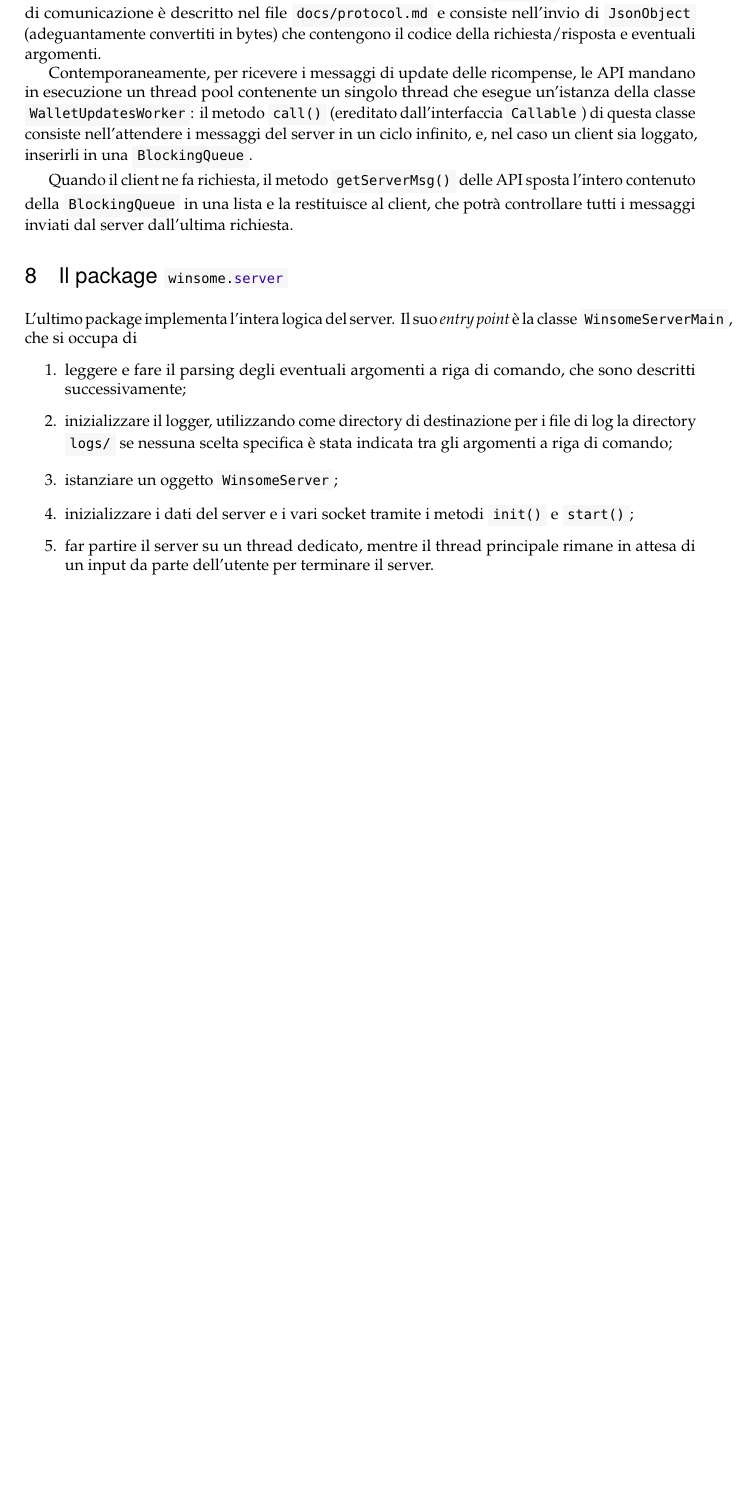
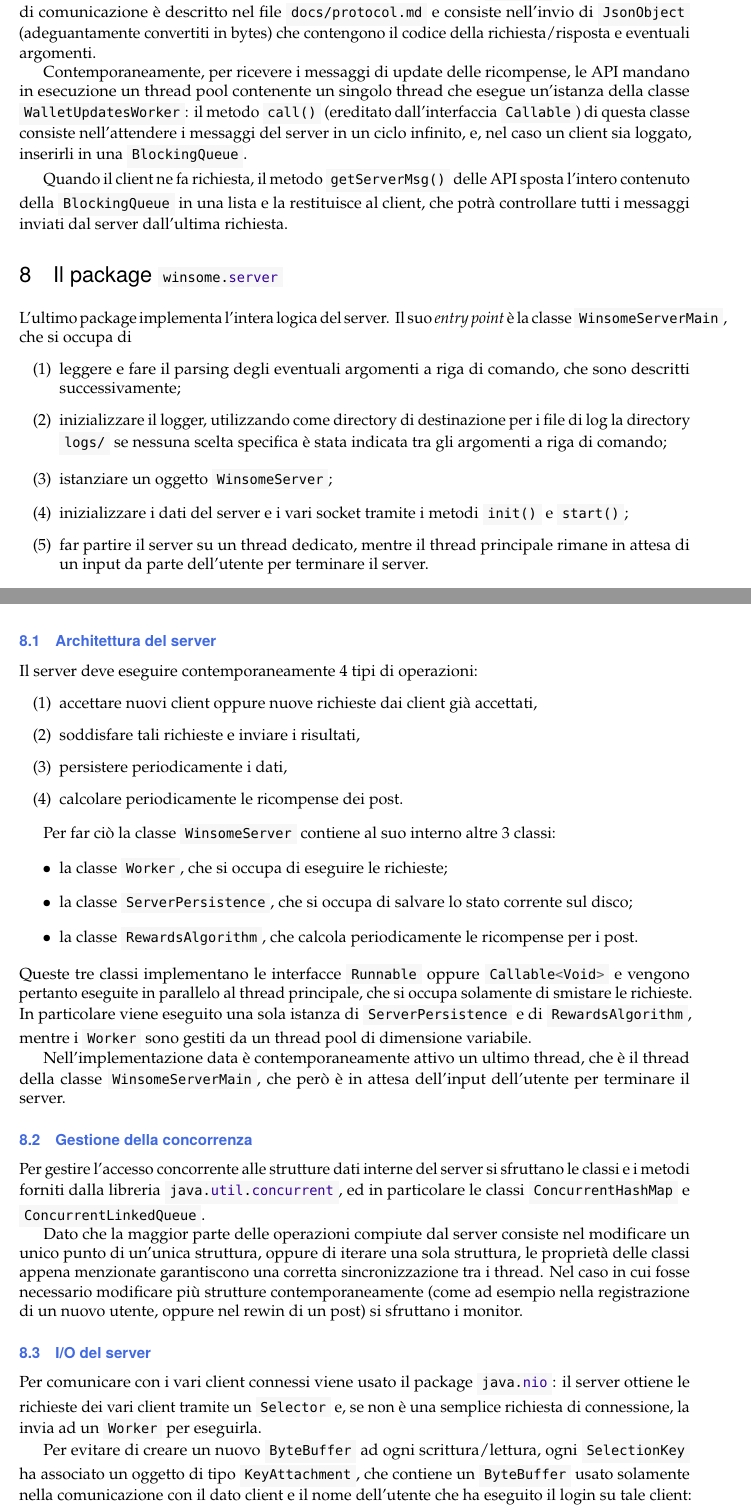
Before and after one commit to lucadp19/RCL-Project-21-22, a LaTeX document (report/project-report.tex): part of page 7 of 7 before the commit and two parts of pages 6 and 7 of 8 after it, the two joined at a grey line, cut so that both start at the same text, the shorter picture padded with empty space. The pictures show the PDF file report/project-report.pdf that the author committed with the source.

Commit message:
report finish

```diff
--- a/report/project-report.tex
+++ b/report/project-report.tex
@@ -308,10 +318,10 @@ nella comunicazione. \begin{itemize}
 \end{itemize}
 
 La classe \injava{WinsomeAPI} fornisce la logica delle API. Per utilizzarla bisogna
-\begin{enumerate}
+\begin{enumerate}[(1)]
     \item istanziare un oggetto \injava{WinsomeAPI}, fornendo i parametri necessari;
     \item invocare il metodo \injava{connect()}, che si occupa di
-    \begin{enumerate}
+    \begin{enumerate}[(a)]
         \item stabilire la connessione TCP con il server,
         \item immediatamente chiedere al server le coordinate per unirsi al gruppo
         di multicast su cui si ricevono gli update delle ricompense,
@@ -346,7 +356,7 @@ dall'ultima richiesta.
 \section{Il package \injava{winsome.server}} \label{sec:server}
 L'ultimo package implementa l'intera logica del server. Il suo \emph{entry point}
 è la classe \injava{WinsomeServerMain}, che si occupa di
-\begin{enumerate}
+\begin{enumerate}[(1)]
     \item leggere e fare il parsing degli eventuali argomenti a riga di comando,
         che sono descritti successivamente;
     \item inizializzare il logger, utilizzando come directory di destinazione per
@@ -359,5 +369,54 @@ L'ultimo package implementa l'intera logica del server. Il suo \emph{entry point
         rimane in attesa di un input da parte dell'utente per terminare il server.
 \end{enumerate}
 
+\subsection{Architettura del server}
+Il server deve eseguire contemporaneamente $4$ tipi di operazioni:
+\begin{enumerate}[(1)]
+    \item accettare nuovi client oppure nuove richieste dai client già accettati,
+    \item soddisfare tali richieste e inviare i risultati,
+    \item persistere periodicamente i dati,
+    \item calcolare periodicamente le ricompense dei post.
+\end{enumerate}
 
+Per far ciò la classe \injava{WinsomeServer} contiene al suo interno altre $3$
+classi: \begin{itemize}
+    \item la classe \injava{Worker}, che si occupa di eseguire le richieste;
+    \item la classe \injava{ServerPersistence}, che si occupa di salvare lo stato
+        corrente sul disco;
+    \item la classe \injava{RewardsAlgorithm}, che calcola periodicamente le
+        ricompense per i post.
+\end{itemize}
+Queste tre classi implementano le interfacce \injava{Runnable} oppure
+\injava{Callable<Void>} e vengono pertanto eseguite in parallelo al thread
+principale, che si occupa solamente di smistare le richieste.
+In particolare viene eseguito una sola istanza di \injava{ServerPersistence} e di
+\injava{RewardsAlgorithm}, mentre i \injava{Worker} sono gestiti da un thread pool
+di dimensione variabile.
 
+Nell'implementazione data è contemporaneamente attivo un ultimo thread, che è
+il thread della classe \injava{WinsomeServerMain}, che però è in attesa dell'input
+dell'utente per terminare il server.
+
+\subsection{Gestione della concorrenza}
+Per gestire l'accesso concorrente alle strutture dati interne del server si
+sfruttano le classi e i metodi forniti dalla libreria \injava{java.util.concurrent},
+ed in particolare le classi \injava{ConcurrentHashMap} e \injava{ConcurrentLinkedQueue}.
+
+Dato che la maggior parte delle operazioni compiute dal server consiste nel
+modificare un unico punto di un'unica struttura, oppure di iterare una sola
+struttura, le proprietà delle classi appena menzionate garantiscono una corretta
+sincronizzazione tra i thread.
+Nel caso in cui fosse necessario modificare più strutture contemporaneamente
+(come ad esempio nella registrazione di un nuovo utente, oppure nel rewin di un
+post) si sfruttano i monitor.
+
+\subsection{I/O del server}
+Per comunicare con i vari client connessi viene usato il package \injava{java.nio}:
+il server ottiene le richieste dei vari client tramite un \injava{Selector} e,
+se non è una semplice richiesta di connessione, la invia ad un \injava{Worker}
+per eseguirla.
+
+Per evitare di creare un nuovo \injava{ByteBuffer} ad ogni scrittura/lettura,
+ogni \injava{SelectionKey} ha associato un oggetto di tipo \injava{KeyAttachment},
+che contiene un \injava{ByteBuffer} usato solamente nella comunicazione con il
+dato client e il nome dell'utente che ha eseguito il login su tale client:
```
Also changed, not shown: report/project-report.pdf, report/project-report.tex (107 more changed lines), 1 other file.
